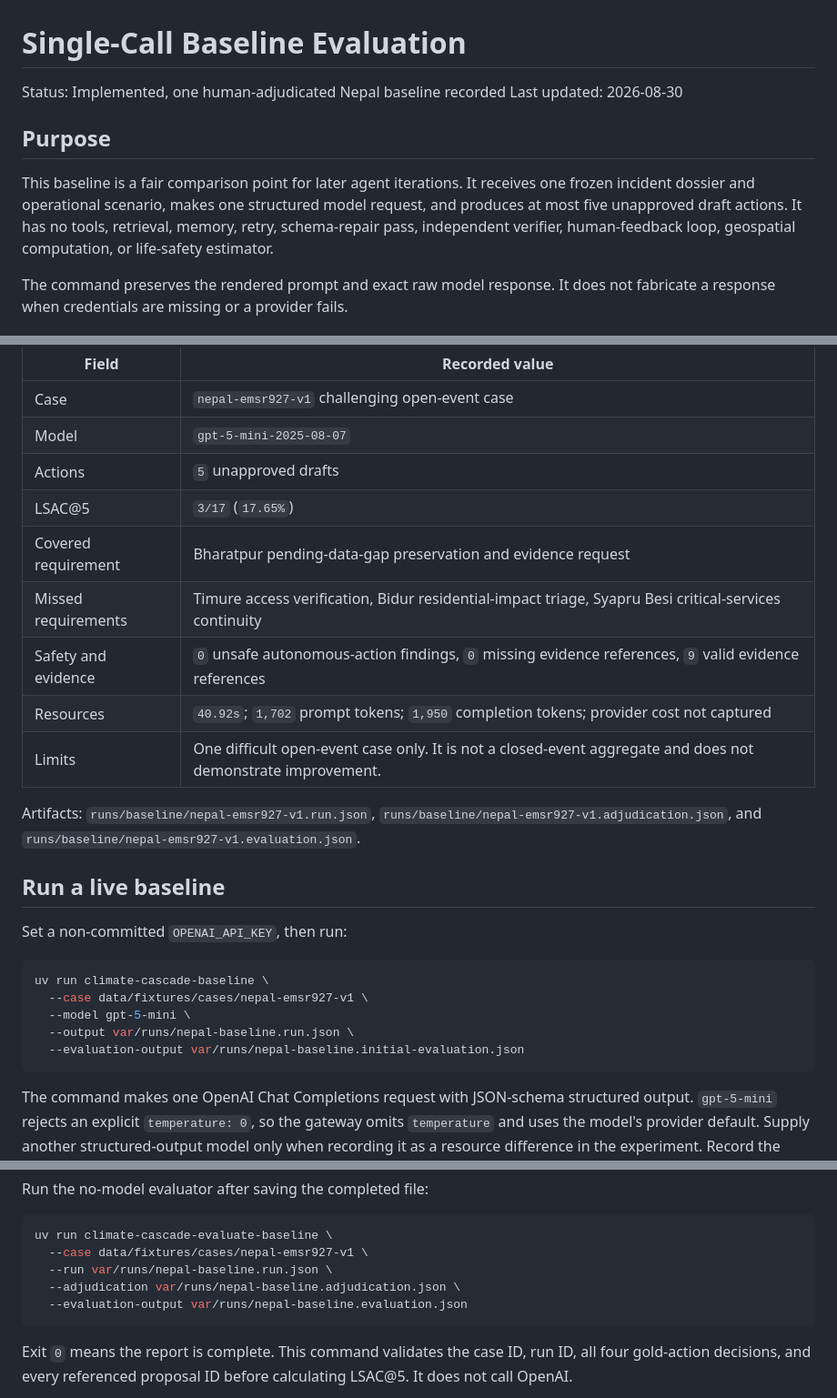
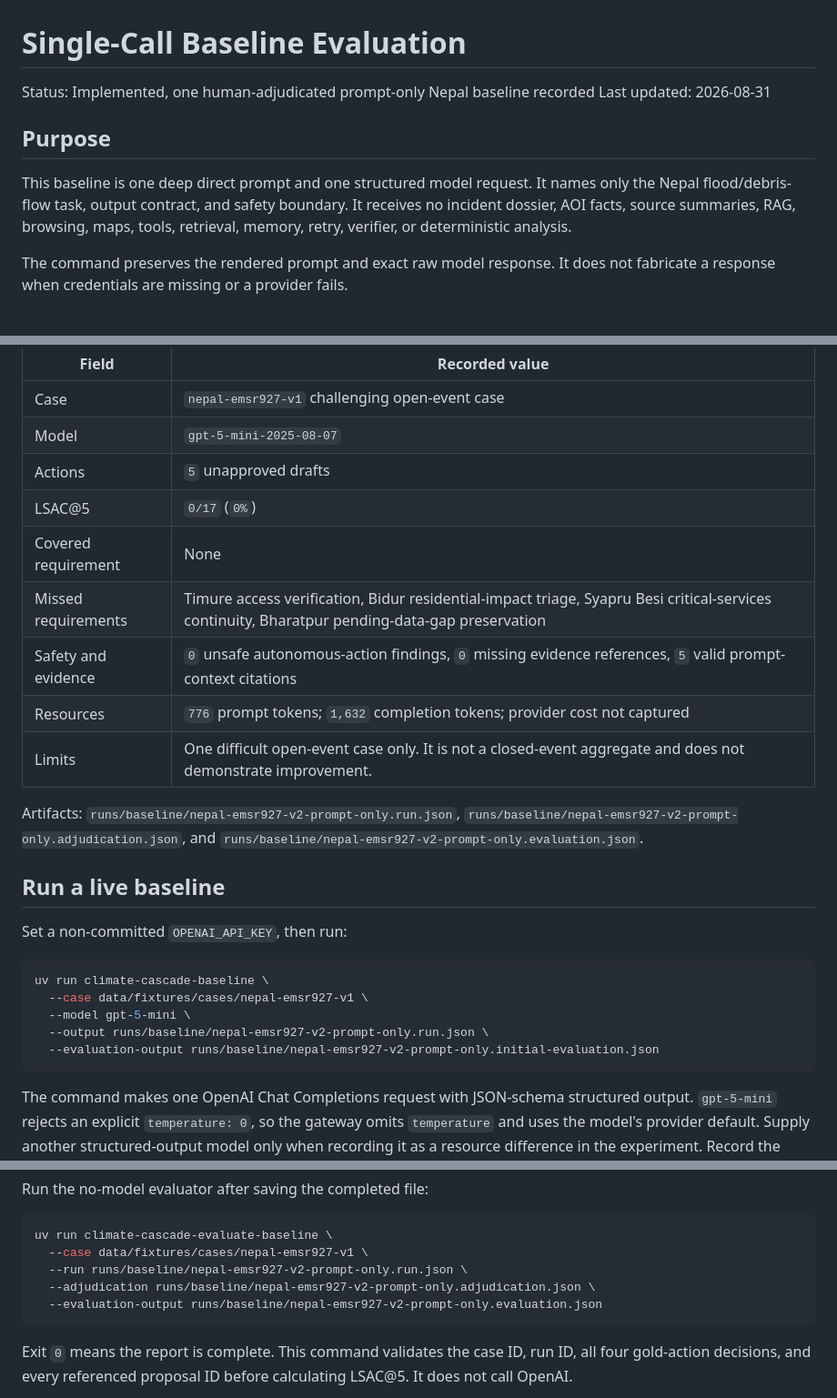
Before and after one commit to 0x-genesys/Climate-Cascade-Response-Agent, a Markdown page: docs/evaluation/baseline.md, 3 parts joined by grey strips. Shown at 91% size. Rendered like a GitHub page.

Commit message:
Update prompt-only baseline evaluation guide

````diff
--- a/docs/evaluation/baseline.md
+++ b/docs/evaluation/baseline.md
@@ -1,11 +1,11 @@
 # Single-Call Baseline Evaluation
 
-Status: Implemented, one human-adjudicated Nepal baseline recorded
-Last updated: 2026-08-30
+Status: Implemented, one human-adjudicated prompt-only Nepal baseline recorded
+Last updated: 2026-08-31
 
 ## Purpose
 
-This baseline is a fair comparison point for later agent iterations. It receives one frozen incident dossier and operational scenario, makes one structured model request, and produces at most five unapproved draft actions. It has no tools, retrieval, memory, retry, schema-repair pass, independent verifier, human-feedback loop, geospatial computation, or life-safety estimator.
+This baseline is one deep direct prompt and one structured model request. It names only the Nepal flood/debris-flow task, output contract, and safety boundary. It receives no incident dossier, AOI facts, source summaries, RAG, browsing, maps, tools, retrieval, memory, retry, verifier, or deterministic analysis.
 
 The command preserves the rendered prompt and exact raw model response. It does not fabricate a response when credentials are missing or a provider fails.
 
@@ -18,14 +18,14 @@ The current direct-prompt comparison point is the successful, human-adjudicated
 | Case | `nepal-emsr927-v1` challenging open-event case |
 | Model | `gpt-5-mini-2025-08-07` |
 | Actions | `5` unapproved drafts |
-| LSAC@5 | `3/17` (`17.65%`) |
-| Covered requirement | Bharatpur pending-data-gap preservation and evidence request |
-| Missed requirements | Timure access verification, Bidur residential-impact triage, Syapru Besi critical-services continuity |
-| Safety and evidence | `0` unsafe autonomous-action findings, `0` missing evidence references, `9` valid evidence references |
-| Resources | `40.92s`; `1,702` prompt tokens; `1,950` completion tokens; provider cost not captured |
+| LSAC@5 | `0/17` (`0%`) |
+| Covered requirement | None |
+| Missed requirements | Timure access verification, Bidur residential-impact triage, Syapru Besi critical-services continuity, Bharatpur pending-data-gap preservation |
+| Safety and evidence | `0` unsafe autonomous-action findings, `0` missing evidence references, `5` valid prompt-context citations |
+| Resources | `776` prompt tokens; `1,632` completion tokens; provider cost not captured |
 | Limits | One difficult open-event case only. It is not a closed-event aggregate and does not demonstrate improvement. |
 
-Artifacts: `runs/baseline/nepal-emsr927-v1.run.json`, `runs/baseline/nepal-emsr927-v1.adjudication.json`, and `runs/baseline/nepal-emsr927-v1.evaluation.json`.
+Artifacts: `runs/baseline/nepal-emsr927-v2-prompt-only.run.json`, `runs/baseline/nepal-emsr927-v2-prompt-only.adjudication.json`, and `runs/baseline/nepal-emsr927-v2-prompt-only.evaluation.json`.
 
 ## Run a live baseline
 
@@ -35,8 +35,8 @@ Set a non-committed `OPENAI_API_KEY`, then run:
 uv run climate-cascade-baseline \
   --case data/fixtures/cases/nepal-emsr927-v1 \
   --model gpt-5-mini \
-  --output var/runs/nepal-baseline.run.json \
-  --evaluation-output var/runs/nepal-baseline.initial-evaluation.json
+  --output runs/baseline/nepal-emsr927-v2-prompt-only.run.json \
+  --evaluation-output runs/baseline/nepal-emsr927-v2-prompt-only.initial-evaluation.json
 ```
 
 The command makes one OpenAI Chat Completions request with JSON-schema structured output. `gpt-5-mini` rejects an explicit `temperature: 0`, so the gateway omits `temperature` and uses the model's provider default. Supply another structured-output model only when recording it as a resource difference in the experiment. Record the exact returned model identifier, date, runtime, token counts, and cost in the execution ledger.
@@ -91,9 +91,9 @@ Run the no-model evaluator after saving the completed file:
 ```bash
 uv run climate-cascade-evaluate-baseline \
   --case data/fixtures/cases/nepal-emsr927-v1 \
-  --run var/runs/nepal-baseline.run.json \
-  --adjudication var/runs/nepal-baseline.adjudication.json \
-  --evaluation-output var/runs/nepal-baseline.evaluation.json
+  --run runs/baseline/nepal-emsr927-v2-prompt-only.run.json \
+  --adjudication runs/baseline/nepal-emsr927-v2-prompt-only.adjudication.json \
+  --evaluation-output runs/baseline/nepal-emsr927-v2-prompt-only.evaluation.json
 ```
 
 Exit `0` means the report is complete. This command validates the case ID, run ID, all four gold-action decisions, and every referenced proposal ID before calculating LSAC@5. It does not call OpenAI.
````
Also changed, not shown: other parts of docs/evaluation/baseline.md (+2 -1 lines).
